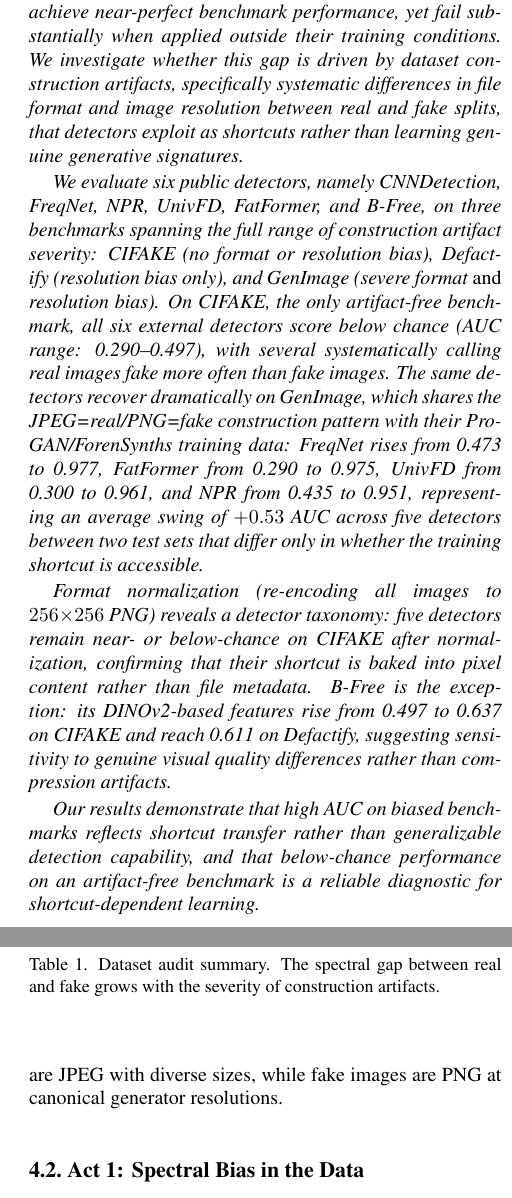
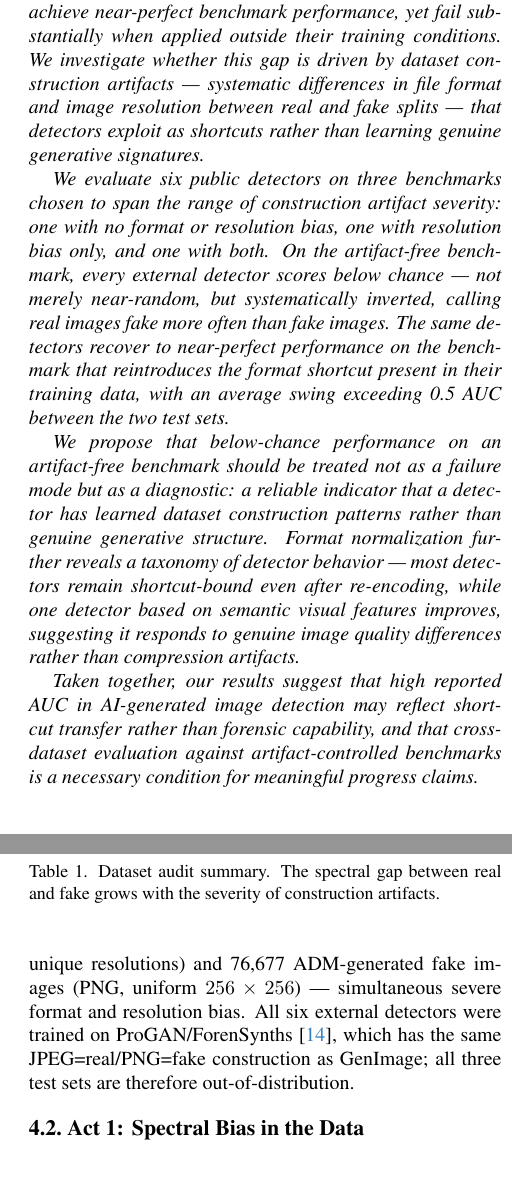
Before and after one commit to Rudraksh825/Eigenfraud, a LaTeX paper (Paper_template/author-kit-CVPR2026-v1-latex-/main.tex, which reads Paper_template/author-kit-CVPR2026-v1-latex-/sec/0_abstract.tex, Paper_template/author-kit-CVPR2026-v1-latex-/sec/4_experiments.tex): two parts of the columns of pages 1 and 3 of 5, joined at a grey line, cut so that both start at the same text, the shorter picture padded with empty space. Compiled offline with pdfLaTeX.

Commit message:
Pivot paper draft 4

```diff
--- a/Paper_template/author-kit-CVPR2026-v1-latex-/sec/0_abstract.tex
+++ b/Paper_template/author-kit-CVPR2026-v1-latex-/sec/0_abstract.tex
@@ -1,13 +1,13 @@
 \begin{abstract}
 AI-generated image detectors are routinely reported to achieve near-perfect benchmark performance, yet fail substantially when applied outside their training conditions.
-We investigate whether this gap is driven by dataset construction artifacts, specifically systematic differences in file format and image resolution between real and fake splits, that detectors exploit as shortcuts rather than learning genuine generative signatures.
+We investigate whether this gap is driven by dataset construction artifacts --- systematic differences in file format and image resolution between real and fake splits --- that detectors exploit as shortcuts rather than learning genuine generative signatures.
 
-We evaluate six public detectors, namely CNNDetection, FreqNet, NPR, UnivFD, FatFormer, and B-Free, on three benchmarks spanning the full range of construction artifact severity: CIFAKE (no format or resolution bias), Defactify (resolution bias only), and GenImage (severe format \emph{and} resolution bias).
-On CIFAKE, the only artifact-free benchmark, all six external detectors score below chance (AUC range: 0.290--0.497), with several systematically calling real images fake more often than fake images.
-The same detectors recover dramatically on GenImage, which shares the JPEG=real/PNG=fake construction pattern with their ProGAN/ForenSynths training data: FreqNet rises from 0.473 to 0.977, FatFormer from 0.290 to 0.975, UnivFD from 0.300 to 0.961, and NPR from 0.435 to 0.951, representing an average swing of $+0.53$ AUC across five detectors between two test sets that differ only in whether the training shortcut is accessible.
+We evaluate six public detectors on three benchmarks chosen to span the range of construction artifact severity: one with no format or resolution bias, one with resolution bias only, and one with both.
+On the artifact-free benchmark, every external detector scores below chance --- not merely near-random, but systematically inverted, calling real images fake more often than fake images.
+The same detectors recover to near-perfect performance on the benchmark that reintroduces the format shortcut present in their training data, with an average swing exceeding 0.5~AUC between the two test sets.
 
-Format normalization (re-encoding all images to $256{\times}256$ PNG) reveals a detector taxonomy: five detectors remain near- or below-chance on CIFAKE after normalization, confirming that their shortcut is baked into pixel content rather than file metadata.
-B-Free is the exception: its DINOv2-based features rise from 0.497 to 0.637 on CIFAKE and reach 0.611 on Defactify, suggesting sensitivity to genuine visual quality differences rather than compression artifacts.
+We propose that below-chance performance on an artifact-free benchmark should be treated not as a failure mode but as a diagnostic: a reliable indicator that a detector has learned dataset construction patterns rather than genuine generative structure.
+Format normalization further reveals a taxonomy of detector behavior --- most detectors remain shortcut-bound even after re-encoding, while one detector based on semantic visual features improves, suggesting it responds to genuine image quality differences rather than compression artifacts.
 
-Our results demonstrate that high AUC on biased benchmarks reflects shortcut transfer rather than generalizable detection capability, and that below-chance performance on an artifact-free benchmark is a reliable diagnostic for shortcut-dependent learning.
+Taken together, our results suggest that high reported AUC in AI-generated image detection may reflect shortcut transfer rather than forensic capability, and that cross-dataset evaluation against artifact-controlled benchmarks is a necessary condition for meaningful progress claims.
 \end{abstract}
--- a/Paper_template/author-kit-CVPR2026-v1-latex-/sec/4_experiments.tex
+++ b/Paper_template/author-kit-CVPR2026-v1-latex-/sec/4_experiments.tex
@@ -4,4 +4,3 @@
 \subsection{Datasets}
 \label{sec:datasets}
 
-CIFAKE~\cite{cifake} contains balanced real and fake test splits with 10k images each; both classes are uniform $32\times32$ JPEG. Defactify~\cite{defactify} has 7.5k real and 37.5k fake test images stored as JPEG, but with a large resolution mismatch between classes. GenImage~\cite{genimage} uses 50k real photographs and 76,676 fake images in the evaluated split; real images are JPEG with diverse sizes, while fake images are PNG at canonical generator resolutions.
@@ -8,3 +10,5 @@ CIFAKE~\cite{cifake} contains balanced real and fake test splits with 10k images
+\textbf{GenImage}~\cite{genimage} uses 50k real ImageNet photographs (JPEG, hundreds of unique resolutions) and 76,677 ADM-generated fake images (PNG, uniform $256\times256$) --- simultaneous severe format and resolution bias.
+All six external detectors were trained on ProGAN/ForenSynths~\cite{wang2020cnn}, which has the same JPEG=real/PNG=fake construction as GenImage; all three test sets are therefore out-of-distribution.
 
 \subsection{Act 1: Spectral Bias in the Data}
 \label{sec:audit}
```
Also changed, not shown: Paper_template/author-kit-CVPR2026-v1-latex-/sec/4_experiments.tex (7 more changed lines).
